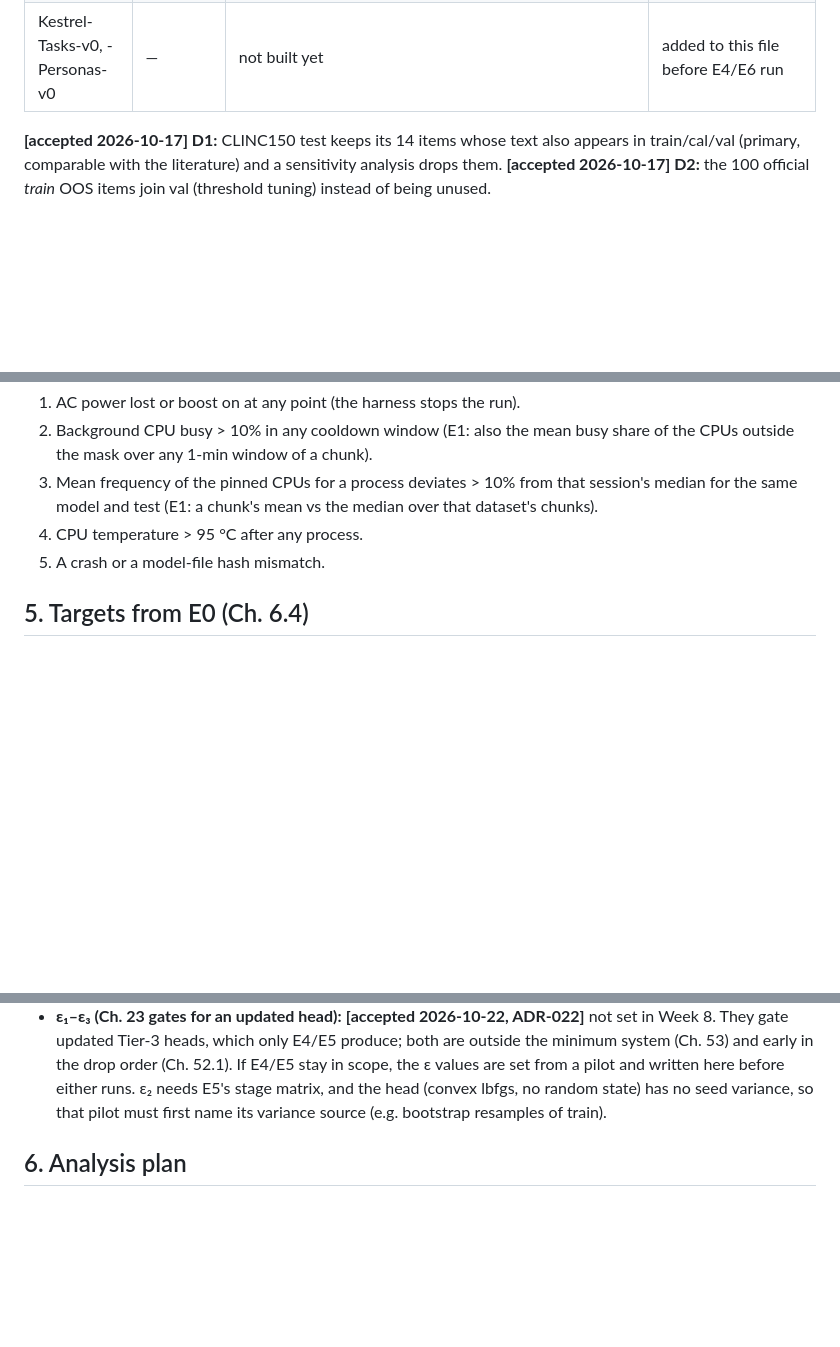
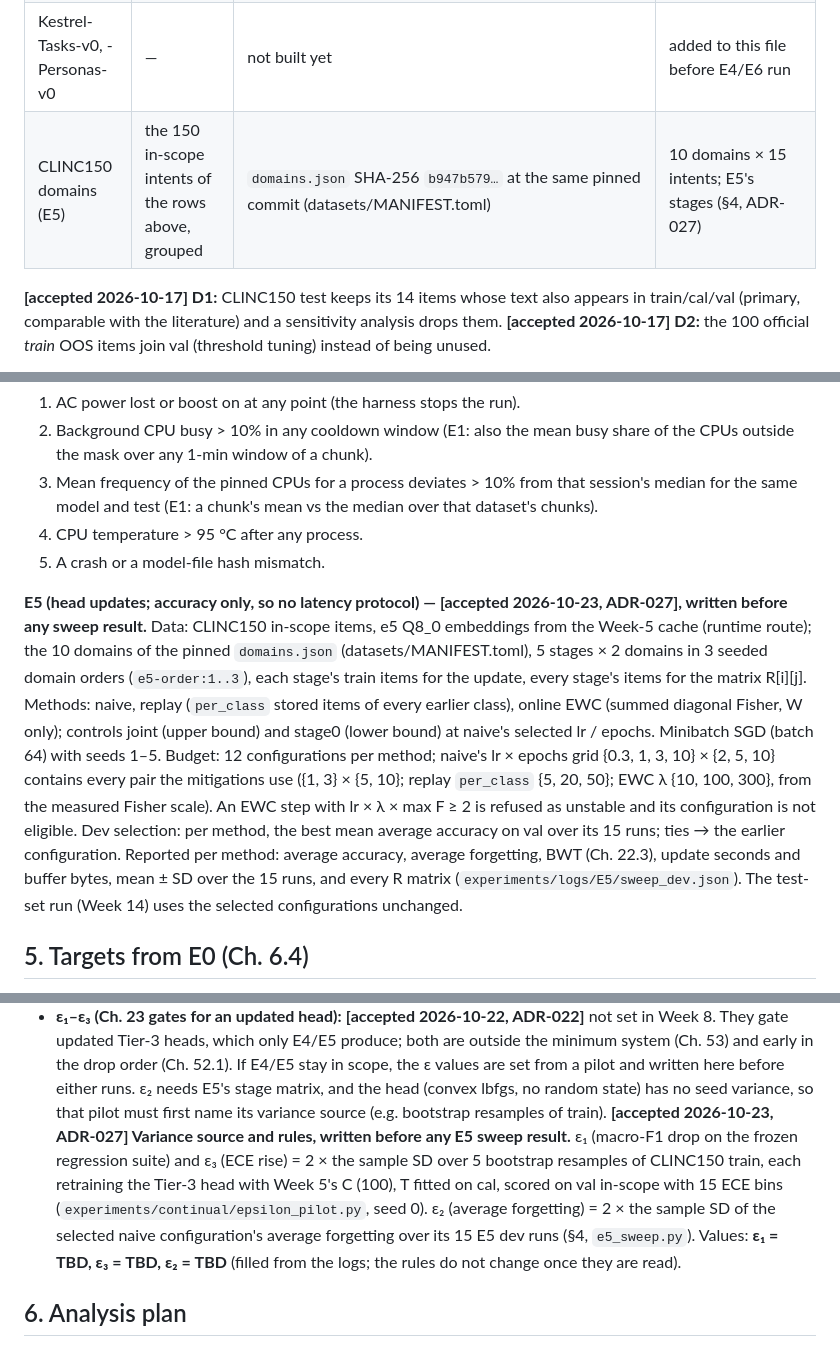
Before and after one commit to adi-mauryaji/Kestrel, a Markdown page: experiments/PREREG.md, 3 parts joined by grey strips. Rendered like a GitHub page; blank space fills up the shorter version.

Commit message:
prereg: E5 protocol and the eps1-eps3 rules, before any E5 or eps result (ADR-027)
Section 4: E5 data (CLINC150 in-scope, e5 cache, pinned domains.json, 5
stages x 2 domains, 3 seeded orders), methods and controls, seeds 1-5,
the equal 12-configuration budget with the baseline's grid containing the
mitigations' lr x epochs pairs, the EWC stability refusal, dev selection
(best mean avg accuracy on val, ties to the earlier), what is reported;
the test run uses the selected configurations unchanged.

Section 5: eps1 / eps3 = 2 x SD over 5 bootstrap retrains of the Tier-3
head (C 100, T on cal, val in-scope, 15 bins); eps2 = 2 x SD of the
selected naive configuration's forgetting over its 15 runs. Values TBD.

Section 2: the CLINC150 domains file (SHA-256 b947b579...).

Co-Authored-By: Claude Opus 5.5 <noreply@anthropic.com>

```diff
--- a/experiments/PREREG.md
+++ b/experiments/PREREG.md
@@ -59,6 +59,7 @@ on cal by BCE. CLINC150: the label set adds an explicit `oos` answer (ADR-016);
 | Kestrel-Intents-v0 | train 604 / cal 100 / val 128 / **test 252** | full set `5de96809…e37ca314`; per-split in `datasets/kestrel_intents_v0/splits/manifest.json` | split by template family (EN + Hinglish together); OOS split by domain (test domains music, sports unseen); compound items in val/test only. Synthetic, Claude-drafted, human-reviewed — label as synthetic in every table |
 | CLINC150 (full) | train 15000 / cal 1500 / val 1700 (200 OOS) / **test 5500 (1000 OOS)** | raw SHA-256 `36923c37…`; per-split in `datasets/clinc150/manifest.json` | official test intact; 24 texts occur in two sets (4 with conflicting labels; 14 test items) |
 | Kestrel-Tasks-v0, -Personas-v0 | — | not built yet | added to this file before E4/E6 run |
+| CLINC150 domains (E5) | the 150 in-scope intents of the rows above, grouped | `domains.json` SHA-256 `b947b579…` at the same pinned commit (datasets/MANIFEST.toml) | 10 domains × 15 intents; E5's stages (§4, ADR-027) |
 
 **[accepted 2026-10-17] D1:** CLINC150 test keeps its 14 items whose text also appears in train/cal/val (primary, comparable with the
 literature) and a sensitivity analysis drops them. **[accepted 2026-10-17] D2:** the 100 official *train* OOS items join val (threshold
@@ -115,6 +116,19 @@ the pinned CPUs' frequency and temperature, and the busy share of the CPUs outsi
 4. CPU temperature > 95 °C after any process.
 5. A crash or a model-file hash mismatch.
 
+**E5 (head updates; accuracy only, so no latency protocol) — [accepted 2026-10-23, ADR-027], written before any sweep
+result.** Data: CLINC150 in-scope items, e5 Q8_0 embeddings from the Week-5 cache (runtime route); the 10 domains of the
+pinned `domains.json` (datasets/MANIFEST.toml), 5 stages × 2 domains in 3 seeded domain orders (`e5-order:1..3`), each
+stage's train items for the update, every stage's items for the matrix R[i][j]. Methods: naive, replay (`per_class` stored
+items of every earlier class), online EWC (summed diagonal Fisher, W only); controls joint (upper bound) and stage0 (lower
+bound) at naive's selected lr / epochs. Minibatch SGD (batch 64) with seeds 1–5. Budget: 12 configurations per method; naive's
+lr × epochs grid {0.3, 1, 3, 10} × {2, 5, 10} contains every pair the mitigations use ({1, 3} × {5, 10}; replay
+`per_class` {5, 20, 50}; EWC λ {10, 100, 300}, from the measured Fisher scale). An EWC step with lr × λ × max F ≥ 2 is refused
+as unstable and its configuration is not eligible. Dev selection: per method, the best mean average accuracy on val over
+its 15 runs; ties → the earlier configuration. Reported per method: average accuracy, average forgetting, BWT (Ch. 22.3),
+update seconds and buffer bytes, mean ± SD over the 15 runs, and every R matrix (`experiments/logs/E5/sweep_dev.json`).
+The test-set run (Week 14) uses the selected configurations unchanged.
+
 ## 5. Targets from E0 (Ch. 6.4)
 
 E0 session 1 under this protocol (20261011T101743Z; sessions 2–3 pending): Qwen3-1.7B Q4 prefill 90.6 tok/s, decode 18.2
@@ -141,6 +155,12 @@ end-to-end measurements.
   (Ch. 52.1). If E4/E5 stay in scope, the ε values are set from a pilot and written here before either runs. ε₂ needs E5's
   stage matrix, and the head (convex lbfgs, no random state) has no seed variance, so that pilot must first name its
   variance source (e.g. bootstrap resamples of train).
+  **[accepted 2026-10-23, ADR-027] Variance source and rules, written before any E5 sweep result.** ε₁ (macro-F1 drop on
+  the frozen regression suite) and ε₃ (ECE rise) = 2 × the sample SD over 5 bootstrap resamples of CLINC150 train, each
+  retraining the Tier-3 head with Week 5's C (100), T fitted on cal, scored on val in-scope with 15 ECE bins
+  (`experiments/continual/epsilon_pilot.py`, seed 0). ε₂ (average forgetting) = 2 × the sample SD of the selected naive
+  configuration's average forgetting over its 15 E5 dev runs (§4, `e5_sweep.py`). Values: **ε₁ = TBD, ε₃ = TBD, ε₂ = TBD**
+  (filled from the logs; the rules do not change once they are read).
 
 ## 6. Analysis plan
 
```
